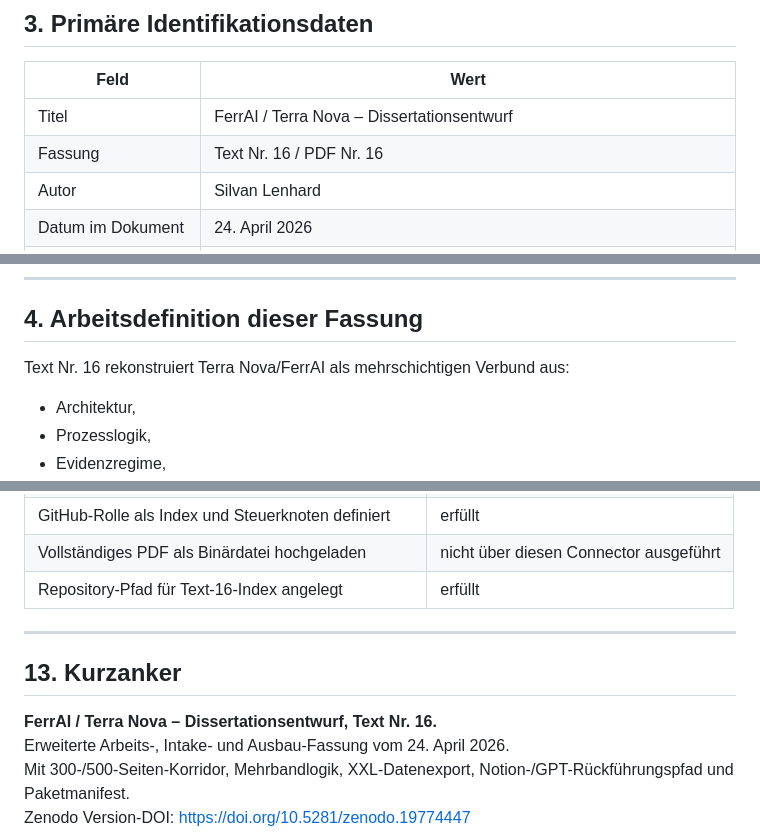
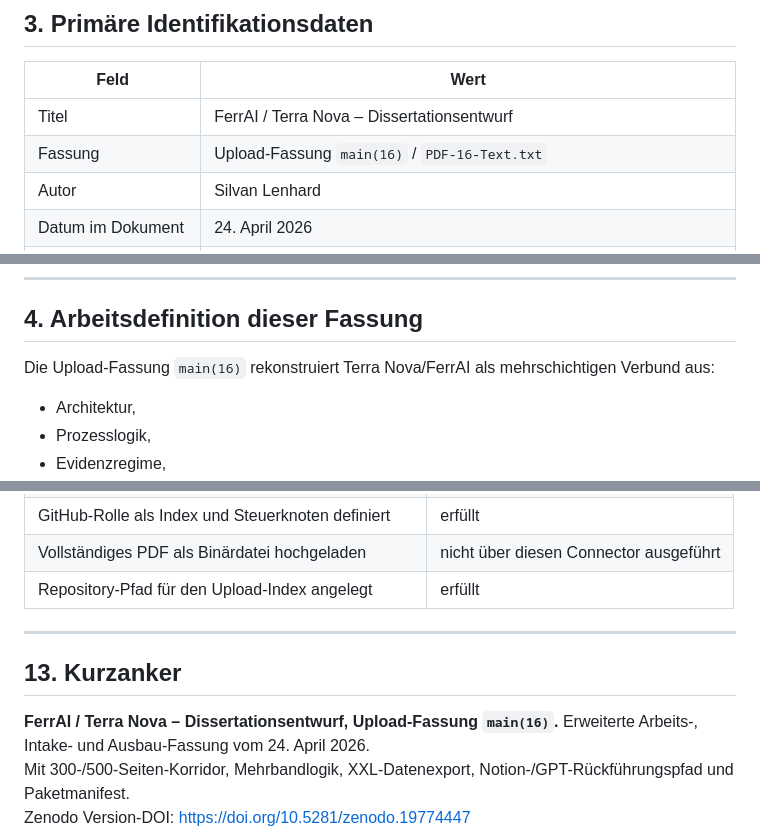
Before and after one commit to Terra-Nova-Restore/TerraNova-s-Framework, a Markdown page: docs/dissertation/ferrAI-terra-nova-dissertationsentwurf-text-16-2026-04-24.md, 3 parts joined by grey strips. GitHub-like rendering.

```diff
--- a/docs/dissertation/ferrAI-terra-nova-dissertationsentwurf-text-16-2026-04-24.md
+++ b/docs/dissertation/ferrAI-terra-nova-dissertationsentwurf-text-16-2026-04-24.md
@@ -54,7 +54,7 @@ Damit verschiebt sich die Funktion des Dokuments: Es ist nicht nur eine erste zi
 | Feld | Wert |
 |---|---|
 | Titel | FerrAI / Terra Nova – Dissertationsentwurf |
-| Fassung | Text Nr. 16 / PDF Nr. 16 |
+| Fassung | Upload-Fassung `main(16)` / `PDF-16-Text.txt` |
 | Autor | Silvan Lenhard |
 | Datum im Dokument | 24. April 2026 |
 | Repository-Indexdatum | 27. April 2026 |
@@ -69,7 +69,7 @@ Damit verschiebt sich die Funktion des Dokuments: Es ist nicht nur eine erste zi
 
 ## 4. Arbeitsdefinition dieser Fassung
 
-Text Nr. 16 rekonstruiert Terra Nova/FerrAI als mehrschichtigen Verbund aus:
+Die Upload-Fassung `main(16)` rekonstruiert Terra Nova/FerrAI als mehrschichtigen Verbund aus:
 
 - Architektur,
 - Prozesslogik,
@@ -333,13 +333,13 @@ Ziel: Upload-Reihenfolge, Bandklassifikation und Dateimanifest versionierbar mac
 | Notion-/GPT-Rückführungspfad markiert | erfüllt |
 | GitHub-Rolle als Index und Steuerknoten definiert | erfüllt |
 | Vollständiges PDF als Binärdatei hochgeladen | nicht über diesen Connector ausgeführt |
-| Repository-Pfad für Text-16-Index angelegt | erfüllt |
+| Repository-Pfad für den Upload-Index angelegt | erfüllt |
 
 ---
 
 ## 13. Kurzanker
 
-**FerrAI / Terra Nova – Dissertationsentwurf, Text Nr. 16.**
+**FerrAI / Terra Nova – Dissertationsentwurf, Upload-Fassung `main(16)`.**
 Erweiterte Arbeits-, Intake- und Ausbau-Fassung vom 24. April 2026.
 Mit 300-/500-Seiten-Korridor, Mehrbandlogik, XXL-Datenexport, Notion-/GPT-Rückführungspfad und Paketmanifest.
 Zenodo Version-DOI: <https://doi.org/10.5281/zenodo.19774447>
```
Also changed, not shown: other parts of docs/dissertation/ferrAI-terra-nova-dissertationsentwurf-text-16-2026-04-24.md (+18 -18 lines).
